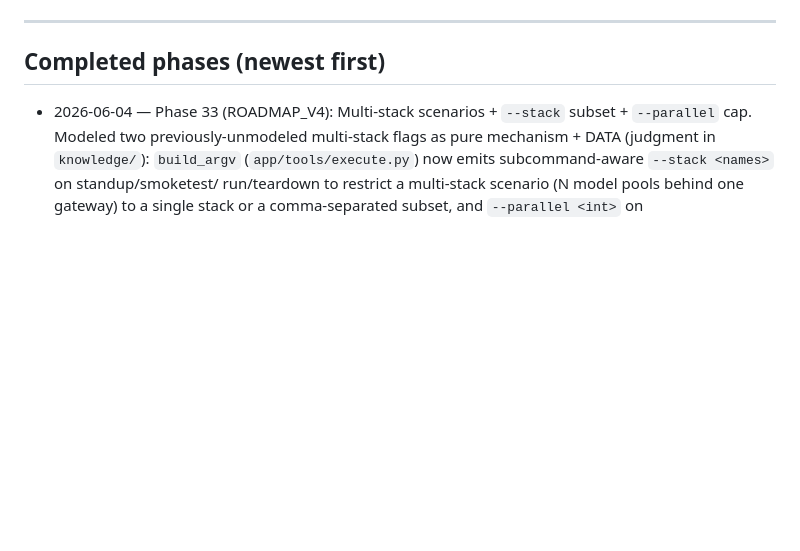
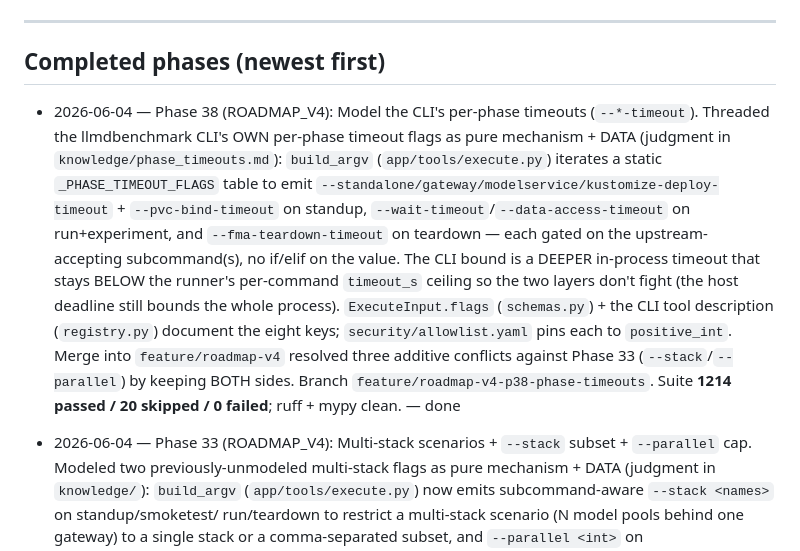
Before and after one commit to TalBenAmii/llm-d-benchmarking-agent, a Markdown page: llm-d-benchmarking-agent-project/PROGRESS.md, the part around the change. GitHub-like rendering; blank space fills up the shorter version.

Commit message:
docs: mark Phase 38 (phase-timeouts) done
Co-Authored-By: Claude Opus 4.8 (1M context) <noreply@anthropic.com>

```diff
--- a/llm-d-benchmarking-agent-project/PROGRESS.md
+++ b/llm-d-benchmarking-agent-project/PROGRESS.md
@@ -13,6 +13,19 @@ history for the full per-phase narrative. ROADMAP_V4.md (Phases 27-58) is the fo
 
 ## Completed phases (newest first)
 
+- 2026-06-04 — Phase 38 (ROADMAP_V4): Model the CLI's per-phase timeouts (`--*-timeout`).
+  Threaded the llmdbenchmark CLI's OWN per-phase timeout flags as pure mechanism + DATA (judgment in
+  `knowledge/phase_timeouts.md`): `build_argv` (`app/tools/execute.py`) iterates a static
+  `_PHASE_TIMEOUT_FLAGS` table to emit `--standalone/gateway/modelservice/kustomize-deploy-timeout` +
+  `--pvc-bind-timeout` on standup, `--wait-timeout`/`--data-access-timeout` on run+experiment, and
+  `--fma-teardown-timeout` on teardown — each gated on the upstream-accepting subcommand(s), no
+  if/elif on the value. The CLI bound is a DEEPER in-process timeout that stays BELOW the runner's
+  per-command `timeout_s` ceiling so the two layers don't fight (the host deadline still bounds the
+  whole process). `ExecuteInput.flags` (`schemas.py`) + the CLI tool description (`registry.py`)
+  document the eight keys; `security/allowlist.yaml` pins each to `positive_int`. Merge into
+  `feature/roadmap-v4` resolved three additive conflicts against Phase 33 (`--stack`/`--parallel`) by
+  keeping BOTH sides. Branch `feature/roadmap-v4-p38-phase-timeouts`. Suite **1214 passed / 20
+  skipped / 0 failed**; ruff + mypy clean. — done
 - 2026-06-04 — Phase 33 (ROADMAP_V4): Multi-stack scenarios + `--stack` subset + `--parallel` cap.
   Modeled two previously-unmodeled multi-stack flags as pure mechanism + DATA (judgment in `knowledge/`):
   `build_argv` (`app/tools/execute.py`) now emits subcommand-aware `--stack <names>` on standup/smoketest/
```
Also changed, not shown: llm-d-benchmarking-agent-project/ROADMAP_V4.md (+12 -1 lines), llm-d-benchmarking-agent-project/docs/BENCHMARK_FEATURE_COVERAGE.md (+1 -1 lines).
